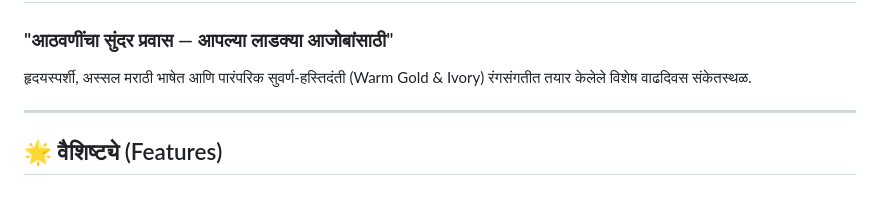
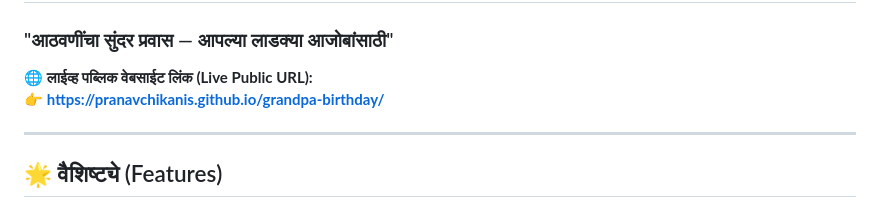
Before and after one commit to Pranavchikanis/grandpa-birthday, a Markdown page: README.md, the part around the change. GitHub-like rendering.

```diff
--- a/README.md
+++ b/README.md
@@ -1,7 +1,8 @@
 # श्री. रवींद्र सदाशिव पवार — ७६ वा वाढदिवस डिजिटल भेट 🎂
 ### "आठवणींचा सुंदर प्रवास — आपल्या लाडक्या आजोबांसाठी"
 
-हृदयस्पर्शी, अस्सल मराठी भाषेत आणि पारंपरिक सुवर्ण-हस्तिदंती (Warm Gold & Ivory) रंगसंगतीत तयार केलेले विशेष वाढदिवस संकेतस्थळ.
+🌐 **लाईव्ह पब्लिक वेबसाईट लिंक (Live Public URL):**
+👉 **[https://pranavchikanis.github.io/grandpa-birthday/](https://pranavchikanis.github.io/grandpa-birthday/)**
 
 ---
 
```
